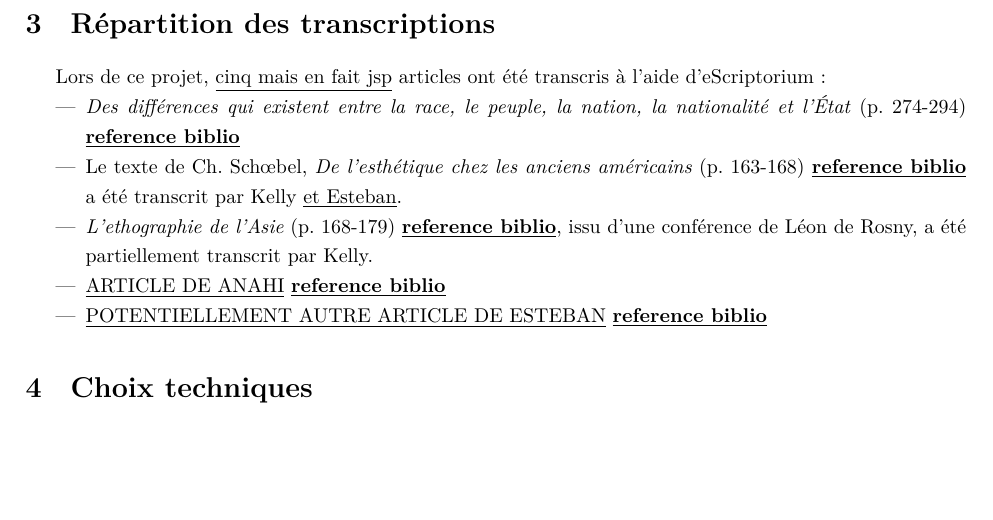
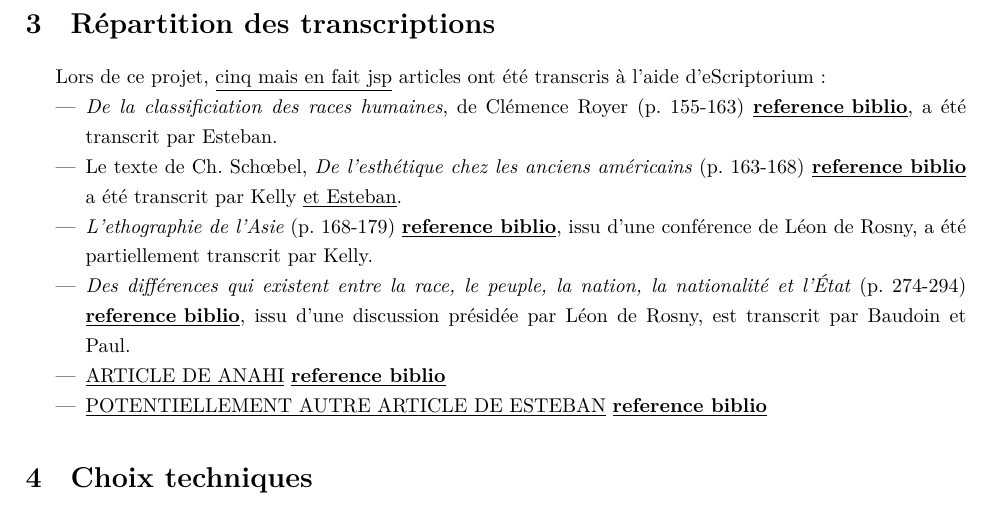
Before and after one commit to PSL-Chartes-HTR-Students/TNAH-2021-Expositions_Universelles, a LaTeX document (compte-rendu_latex/git_expo-univ_compte-rendu.tex): part of page 4 of 8, cut so that both start at the same text, the shorter picture padded with empty space. Compiled offline with XeLaTeX.

Commit message:
17.01.2022 - small updated to latex

```diff
--- a/compte-rendu_latex/git_expo-univ_compte-rendu.tex
+++ b/compte-rendu_latex/git_expo-univ_compte-rendu.tex
@@ -82,9 +82,10 @@
 
 	Lors de ce projet, \underline{cinq mais en fait jsp} articles ont été transcris à l'aide d'eScriptorium :
 	\begin{itemize}
-		\item \textit{Des différences qui existent entre la race, le peuple, la nation, la nationalité et l'État} (p. 274-294) \underline{\textbf{reference biblio}}
+		\item \textit{De la classificiation des races humaines}, de Clémence Royer (p. 155-163) \underline{\textbf{reference biblio}}, a été transcrit par Esteban.
 		\item Le texte de Ch. Schœbel, \textit{De l’esthétique chez les anciens américains} (p. 163-168) \underline{\textbf{reference biblio}} a été transcrit par Kelly \underline{et Esteban}.
 		\item \textit{L'ethographie de l'Asie} (p. 168-179) \underline{\textbf{reference biblio}}, issu d'une conférence de Léon de Rosny, a été partiellement transcrit par Kelly.
+		\item \textit{Des différences qui existent entre la race, le peuple, la nation, la nationalité et l'État} (p. 274-294) \underline{\textbf{reference biblio}}, issu d'une discussion présidée par Léon de Rosny, est transcrit par Baudoin et Paul.
 		\item \underline{ARTICLE DE ANAHI} \underline{\textbf{reference biblio}}
 		\item \underline{POTENTIELLEMENT AUTRE ARTICLE DE ESTEBAN} \underline{\textbf{reference biblio}}
 	\end{itemize}
```
